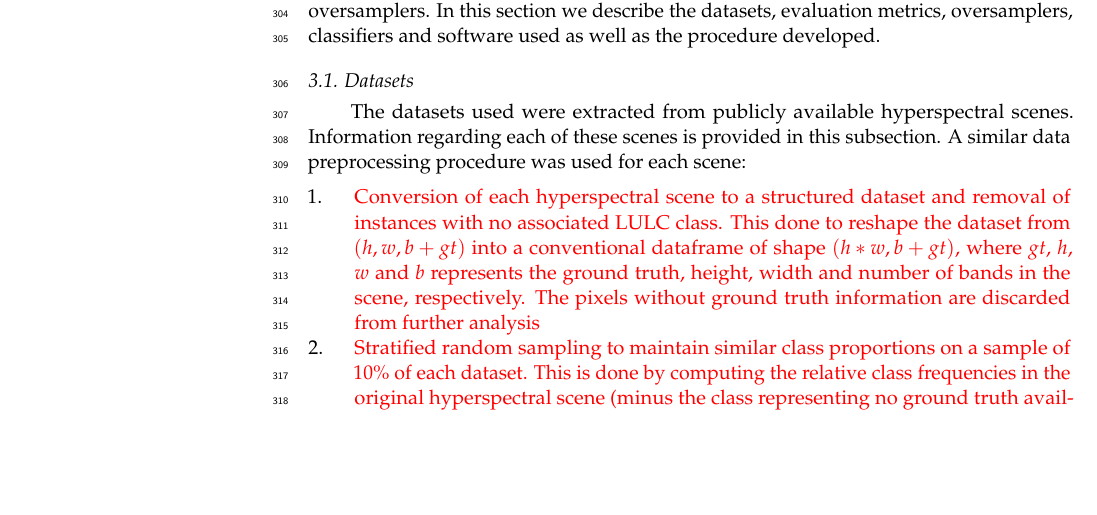
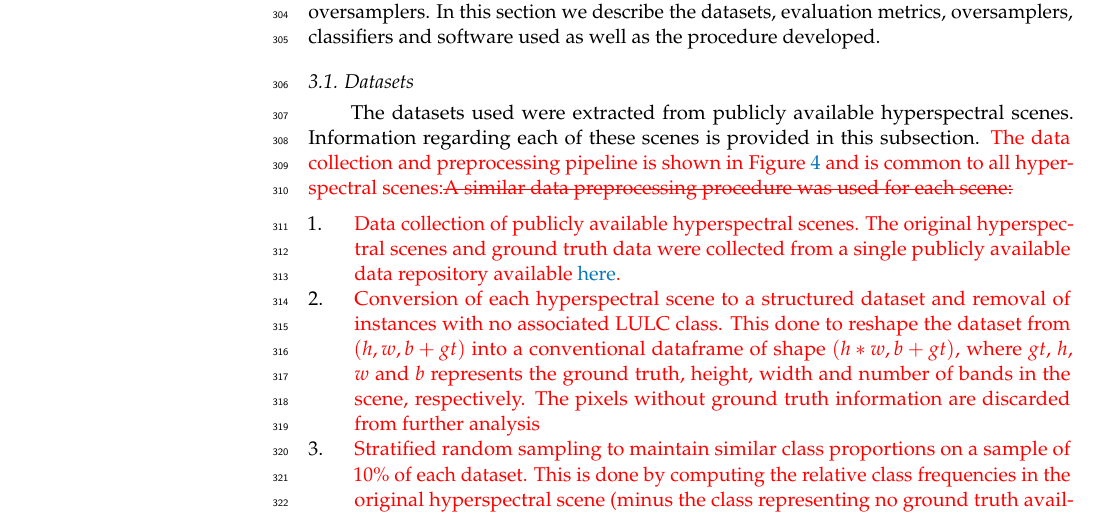
Before and after one commit to joaopfonseca/ml-research, a LaTeX paper (publications/kmeans-smote/content/kmeans_smote_rs.tex): part of page 8 of 21, cut so that both start at the same text, the shorter picture padded with empty space. Compiled offline with pdfLaTeX.

Commit message:
Added figure for data preprocessing pipeline

```diff
--- a/publications/kmeans-smote/content/kmeans_smote_rs.tex
+++ b/publications/kmeans-smote/content/kmeans_smote_rs.tex
@@ -584,11 +584,17 @@ developed.
 \subsection{Datasets}
 
 The datasets used were extracted from publicly available hyperspectral scenes.
-Information regarding each of these scenes is provided in this subsection. A
-similar data preprocessing procedure was used for each scene:
-
+Information regarding each of these scenes is provided in this subsection.
+\replaced{The data collection and preprocessing pipeline is shown in
+    Figure~\ref{fig:data_preprocessing_pipeline}
+and is common to all hyperspectral scenes:}{A similar data preprocessing procedure was used for each scene:}
 
 \begin{enumerate}
+
+    \item \added{Data collection of publicly available hyperspectral scenes.
+        The original hyperspectral scenes and ground truth data were collected
+        from a single publicly available data repository available
+        \href{http://www.ehu.eus/ccwintco/index.php?title=Hyperspectral_Remote_Sensing_Scenes}{here}.}
 
     \item \added{Conversion of each hyperspectral scene to a structured
         dataset and removal of instances with no associated LULC class. This
@@ -617,0 +629 @@ similar data preprocessing procedure was used for each scene:
+    \caption{\added{Data collection and preprocessing pipeline.}
```
Also changed, not shown: publications/kmeans-smote/analysis/data_preprocessing_pipeline.pdf (added), publications/kmeans-smote/content/kmeans_smote_rs.pdf, publications/kmeans-smote/content/kmeans_smote_rs.tex (12 more changed lines).
